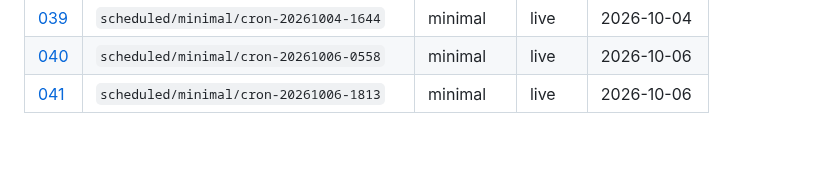
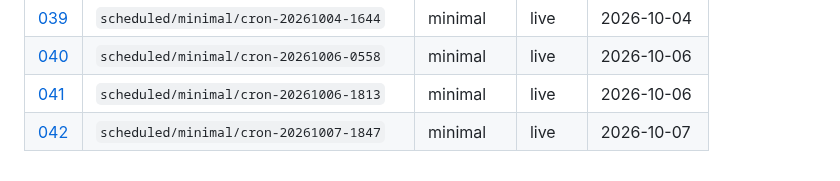
Before and after one commit to aadya-khanna/li-agentic-simulation, a Markdown page: research/runs/README.md, the part around the change. Rendered like a GitHub page; blank space fills up the shorter version.

Commit message:
research(runs): automated note from scheduled 7-day season
Generated by .github/workflows/scheduled-season.yml

```diff
--- a/research/runs/README.md
+++ b/research/runs/README.md
@@ -45,3 +45,4 @@ Full **7-day** seasons only. No smoke or truncated runs.
 | [039](039-scheduled-minimal-cron-20261004-1644.md) | `scheduled/minimal/cron-20261004-1644` | minimal | live | 2026-10-04 |
 | [040](040-scheduled-minimal-cron-20261006-0558.md) | `scheduled/minimal/cron-20261006-0558` | minimal | live | 2026-10-06 |
 | [041](041-scheduled-minimal-cron-20261006-1813.md) | `scheduled/minimal/cron-20261006-1813` | minimal | live | 2026-10-06 |
+| [042](042-scheduled-minimal-cron-20261007-1847.md) | `scheduled/minimal/cron-20261007-1847` | minimal | live | 2026-10-07 |
```
Also changed, not shown: research/runs/042-scheduled-minimal-cron-20261007-1847.md (added, +49 -0 lines).
